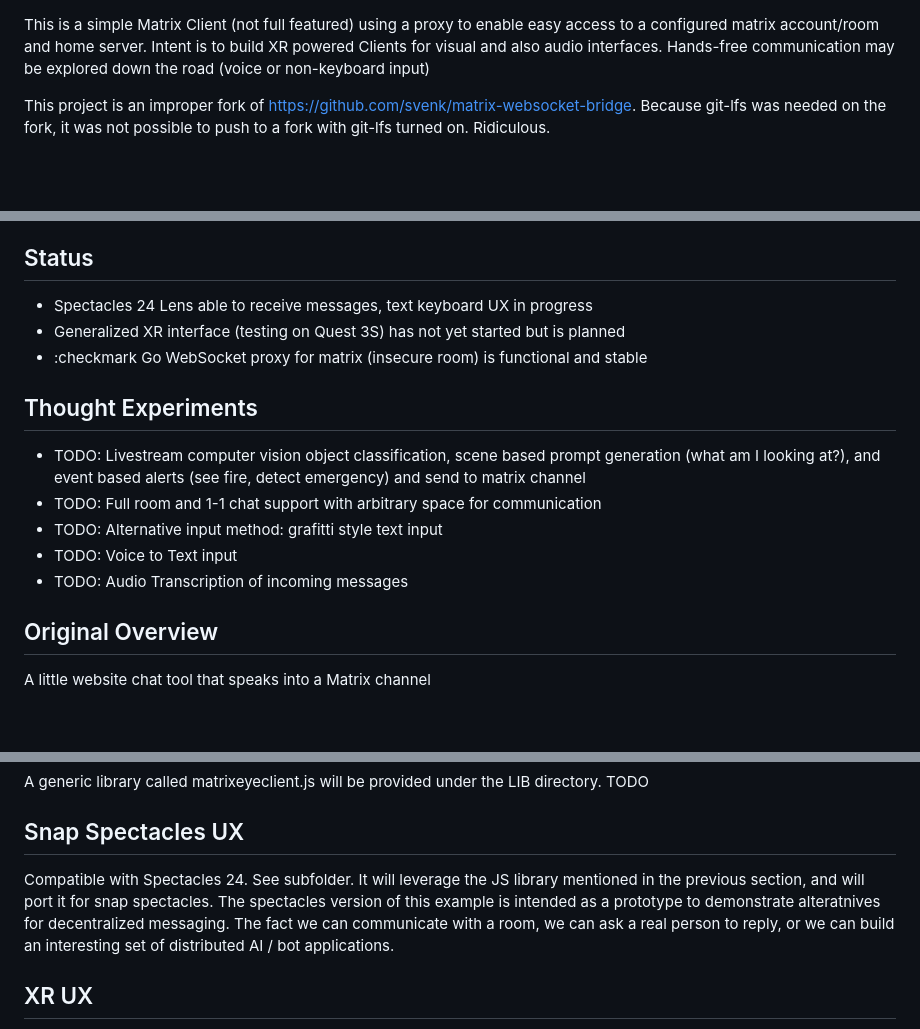
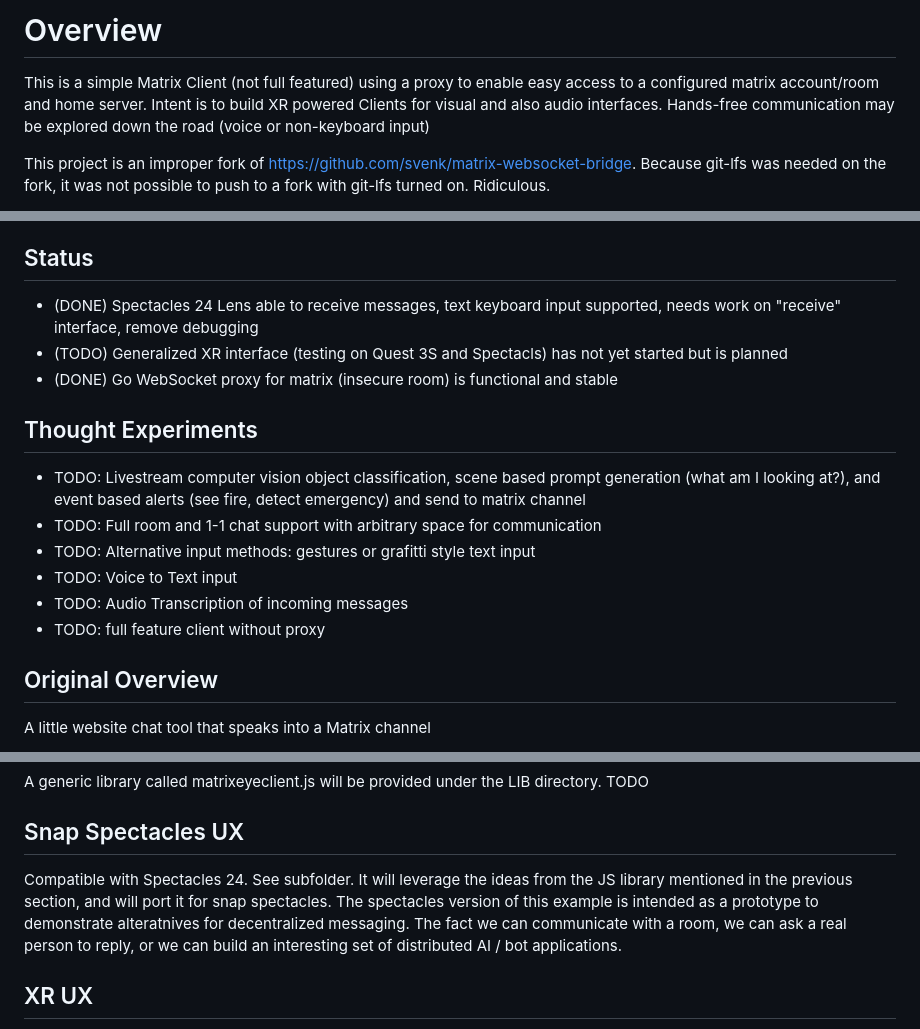
Before and after one commit to IoTone/matrix-websocket-bridge-ar-xr, a Markdown page: README.md, 3 parts joined by grey strips. Rendered like a GitHub page; blank space fills up the shorter version.

Commit message:
Improve README

```diff
--- a/README.md
+++ b/README.md
@@ -1,3 +1,5 @@
+# Overview
+
 This is a simple Matrix Client (not full featured) using a proxy to enable easy access to a configured matrix account/room and home server.  Intent is to build XR powered Clients for visual and also audio interfaces.  Hands-free communication may be explored down the road (voice or non-keyboard input)
 
 This project is an improper fork of https://github.com/svenk/matrix-websocket-bridge.  Because git-lfs was needed on the fork, it was not possible to push to a fork with git-lfs turned on.  Ridiculous.
@@ -11,17 +13,18 @@ This project is an improper fork of https://github.com/svenk/matrix-websocket-br
 
 ## Status
 
-- Spectacles 24 Lens able to receive messages, text keyboard UX in progress
-- Generalized XR interface (testing on Quest 3S) has not yet started but is planned
-- :checkmark Go WebSocket proxy for matrix (insecure room) is functional and stable
+- (DONE) Spectacles 24 Lens able to receive messages, text keyboard input supported, needs work on "receive" interface, remove debugging
+- (TODO) Generalized XR interface (testing on Quest 3S and Spectacls) has not yet started but is planned
+- (DONE) Go WebSocket proxy for matrix (insecure room) is functional and stable
 
 ## Thought Experiments
 
 - TODO:  Livestream computer vision object classification, scene based prompt generation (what am I looking at?), and event based alerts (see fire, detect emergency) and send to matrix channel
 - TODO:  Full room and 1-1 chat support with arbitrary space for communication
-- TODO:  Alternative input method: grafitti style text input
+- TODO:  Alternative input methods: gestures or  grafitti style text input
 - TODO:  Voice to Text input
 - TODO:  Audio Transcription of incoming messages
+- TODO: full feature client without proxy
 
 ## Original Overview
 
@@ -97,7 +100,7 @@ A generic library called matrixeyeclient.js will be provided under the LIB direc
 
 ## Snap Spectacles UX
 
-Compatible with Spectacles 24.  See subfolder.  It will leverage the JS library mentioned in the previous section, and will port it for snap spectacles.  The spectacles version of this example is intended as a prototype to demonstrate alteratnives for decentralized messaging. The fact we can communicate with a room, we can ask a real person to reply, or we can build an interesting set of distributed AI / bot applications.
+Compatible with Spectacles 24.  See subfolder.  It will leverage the ideas from the JS library mentioned in the previous section, and will port it for snap spectacles.  The spectacles version of this example is intended as a prototype to demonstrate alteratnives for decentralized messaging. The fact we can communicate with a room, we can ask a real person to reply, or we can build an interesting set of distributed AI / bot applications.
 
 ## XR UX
 
```
Also changed, not shown: other parts of README.md (+1 -0 lines).
